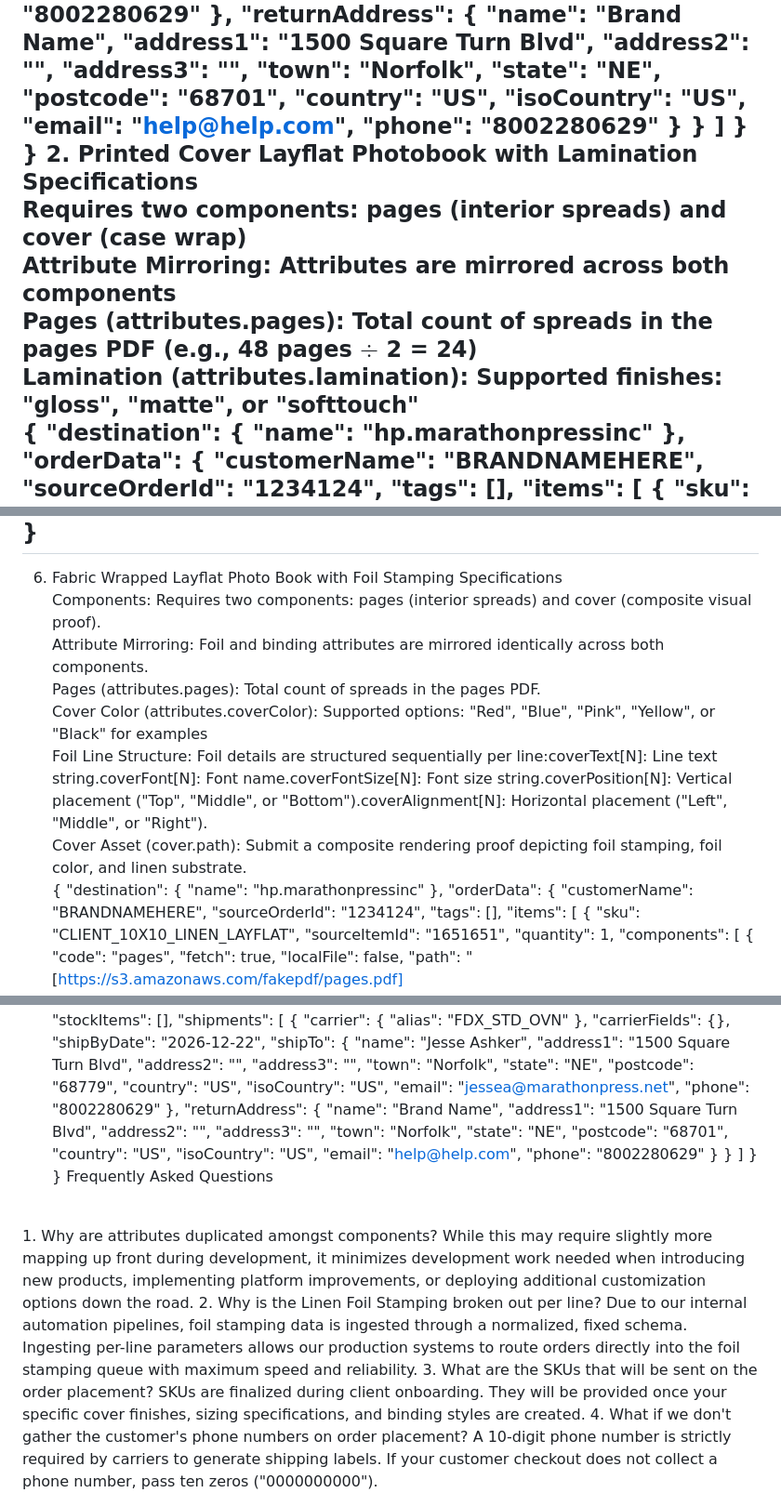
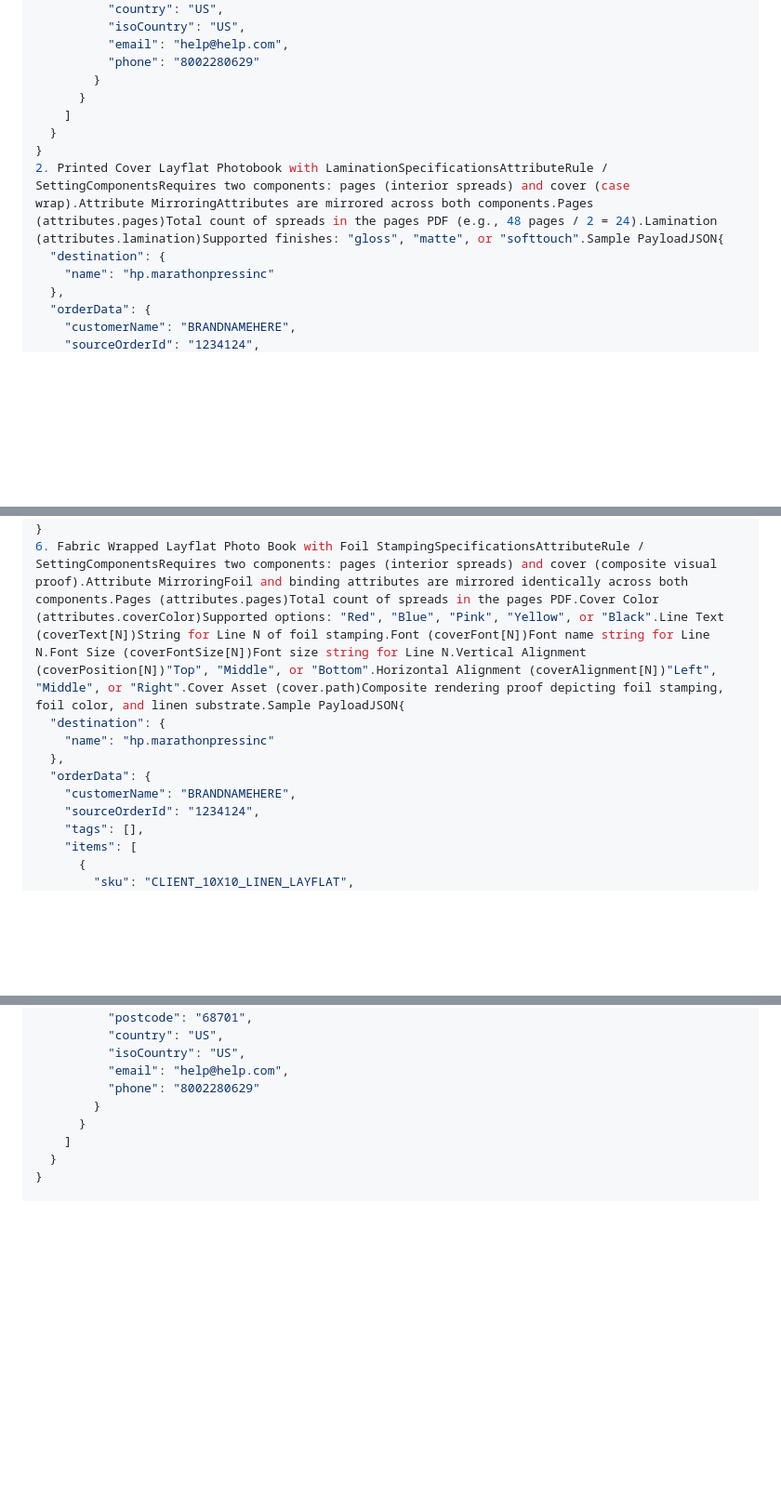
Before and after one commit to ermergerdjesse/marathon-knowledge, a Markdown page: docs/siteflow/new-client-integration.md, 3 parts joined by grey strips. Shown at 93% size. GitHub-like rendering; blank space fills up the shorter version.

```diff
--- a/docs/siteflow/new-client-integration.md
+++ b/docs/siteflow/new-client-integration.md
@@ -101,12 +112,7 @@
     ]
   }
 }
-2. Printed Cover Layflat Photobook with Lamination Specifications <br />
-Requires two components: pages (interior spreads) and cover (case wrap) <br />
-Attribute Mirroring: Attributes are mirrored across both components <br />
-Pages (attributes.pages): Total count of spreads in the pages PDF (e.g., 48 pages $\div$ 2 = 24) <br />
-Lamination (attributes.lamination): Supported finishes: "gloss", "matte", or "softtouch" <br />
-{
+2. Printed Cover Layflat Photobook with LaminationSpecificationsAttributeRule / SettingComponentsRequires two components: pages (interior spreads) and cover (case wrap).Attribute MirroringAttributes are mirrored across both components.Pages (attributes.pages)Total count of spreads in the pages PDF (e.g., 48 pages / 2 = 24).Lamination (attributes.lamination)Supported finishes: "gloss", "matte", or "softtouch".Sample PayloadJSON{
   "destination": {
     "name": "hp.marathonpressinc"
   },
@@ -425,15 +416,7 @@ Cover Color (attributes.coverColor): Supported options: "Red", "Blue", "Pink", "
     ]
   }
 }
----
-6. Fabric Wrapped Layflat Photo Book with Foil Stamping Specifications<br />
-Components: Requires two components: pages (interior spreads) and cover (composite visual proof).<br />
-Attribute Mirroring: Foil and binding attributes are mirrored identically across both components.<br />
-Pages (attributes.pages): Total count of spreads in the pages PDF.<br />
-Cover Color (attributes.coverColor): Supported options: "Red", "Blue", "Pink", "Yellow", or "Black" for examples<br />
-Foil Line Structure: Foil details are structured sequentially per line:coverText[N]: Line text string.coverFont[N]: Font name.coverFontSize[N]: Font size string.coverPosition[N]: Vertical placement ("Top", "Middle", or "Bottom").coverAlignment[N]: Horizontal placement ("Left", "Middle", or "Right").<br />
-Cover Asset (cover.path): Submit a composite rendering proof depicting foil stamping, foil color, and linen substrate.<br />
-{
+6. Fabric Wrapped Layflat Photo Book with Foil StampingSpecificationsAttributeRule / SettingComponentsRequires two components: pages (interior spreads) and cover (composite visual proof).Attribute MirroringFoil and binding attributes are mirrored identically across both components.Pages (attributes.pages)Total count of spreads in the pages PDF.Cover Color (attributes.coverColor)Supported options: "Red", "Blue", "Pink", "Yellow", or "Black".Line Text (coverText[N])String for Line N of foil stamping.Font (coverFont[N])Font name string for Line N.Font Size (coverFontSize[N])Font size string for Line N.Vertical Alignment (coverPosition[N])"Top", "Middle", or "Bottom".Horizontal Alignment (coverAlignment[N])"Left", "Middle", or "Right".Cover Asset (cover.path)Composite rendering proof depicting foil stamping, foil color, and linen substrate.Sample PayloadJSON{
   "destination": {
     "name": "hp.marathonpressinc"
   },
@@ -529,13 +512,3 @@ Cover Asset (cover.path): Submit a composite rendering proof depicting foil stam
     ]
   }
 }
-Frequently Asked Questions
-<br />
-1. Why are attributes duplicated amongst components?
-While this may require slightly more mapping up front during development, it minimizes development work needed when introducing new products, implementing platform improvements, or deploying additional customization options down the road.
-2. Why is the Linen Foil Stamping broken out per line?
-Due to our internal automation pipelines, foil stamping data is ingested through a normalized, fixed schema. Ingesting per-line parameters allows our production systems to route orders directly into the foil stamping queue with maximum speed and reliability.
-3. What are the SKUs that will be sent on the order placement?
-SKUs are finalized during client onboarding. They will be provided once your specific cover finishes, sizing specifications, and binding styles are created.
-4. What if we don't gather the customer's phone numbers on order placement?
-A 10-digit phone number is strictly required by carriers to generate shipping labels. If your customer checkout does not collect a phone number, pass ten zeros ("0000000000").
```
Also changed, not shown: other parts of docs/siteflow/new-client-integration.md (+30 -34 lines).
